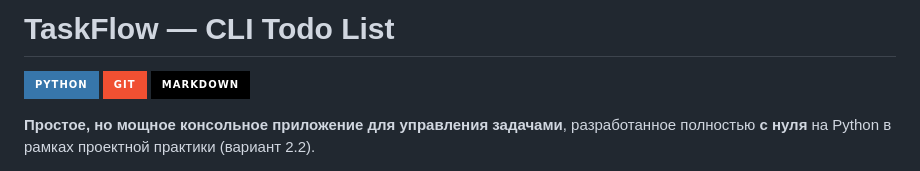
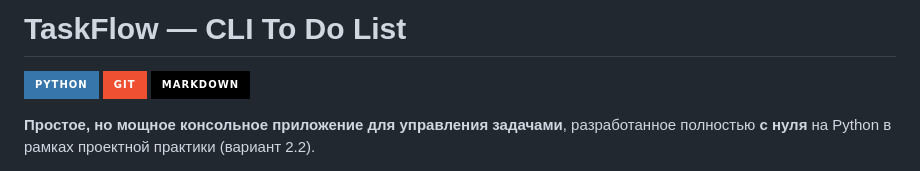
Before and after one commit to grass12d2/taskflow-todo-cli, a Markdown page: README.md, the part around the change. GitHub-like rendering; badges without logos.

Commit message:
Correct spelling of 'To Do' in README

```diff
--- a/README.md
+++ b/README.md
@@ -1,4 +1,4 @@
-# TaskFlow — CLI Todo List
+# TaskFlow — CLI To Do List
 
 ![Python](https://img.shields.io/badge/Python-3776AB?style=for-the-badge&logo=python&logoColor=white)
 ![Git](https://img.shields.io/badge/Git-F05032?style=for-the-badge&logo=git&logoColor=white)
```
